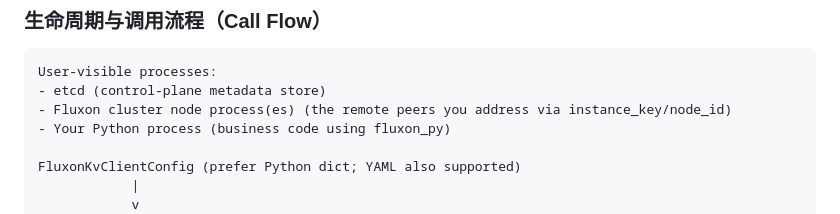
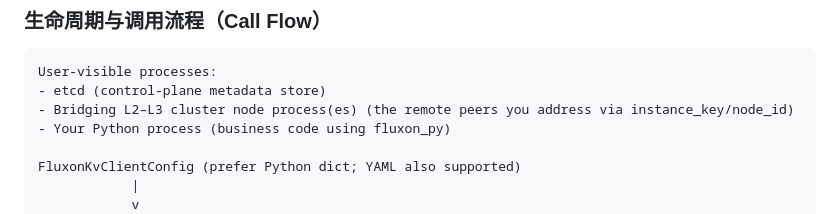
Before and after one commit to noob512/minimum-fluxon, a Markdown page: Bridging L2–L3_doc_cn/user_doc/用户 - 3 - KV-RPC接口.md, the part around the change. Rendered like a GitHub page.

Commit message:
Use anonymous project name in documentation

````diff
--- a/Bridging L2–L3_doc_cn/user_doc/用户 - 3 - KV-RPC接口.md
+++ b/Bridging L2–L3_doc_cn/user_doc/用户 - 3 - KV-RPC接口.md
@@ -205,7 +205,7 @@ http://<host-ip-or-domain>:18080/view?cluster_name=demo-kv-cluster&member_kind=k
 ```text
 User-visible processes:
 - etcd (control-plane metadata store)
-- Fluxon cluster node process(es) (the remote peers you address via instance_key/node_id)
+- Bridging L2–L3 cluster node process(es) (the remote peers you address via instance_key/node_id)
 - Your Python process (business code using fluxon_py)
 
 FluxonKvClientConfig (prefer Python dict; YAML also supported)
````
